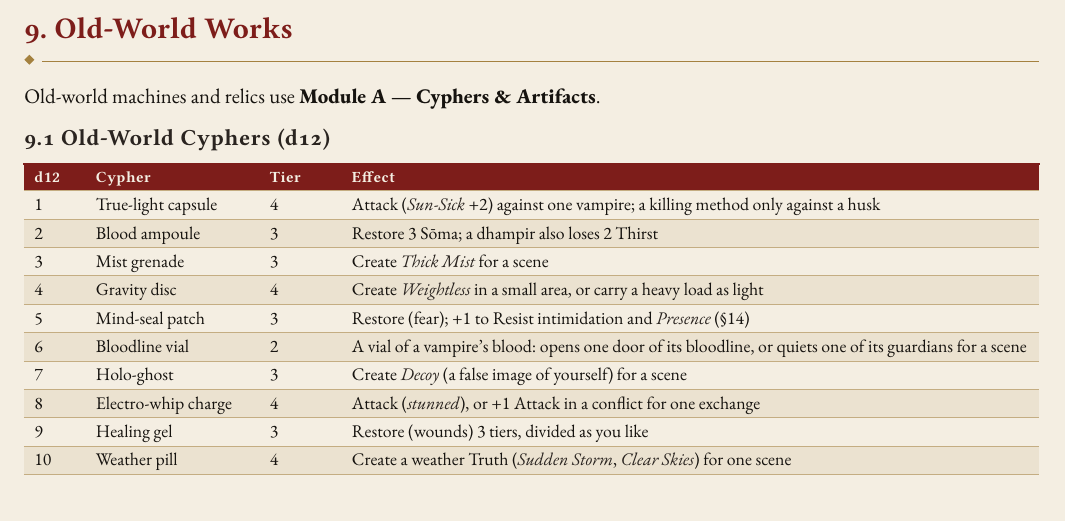
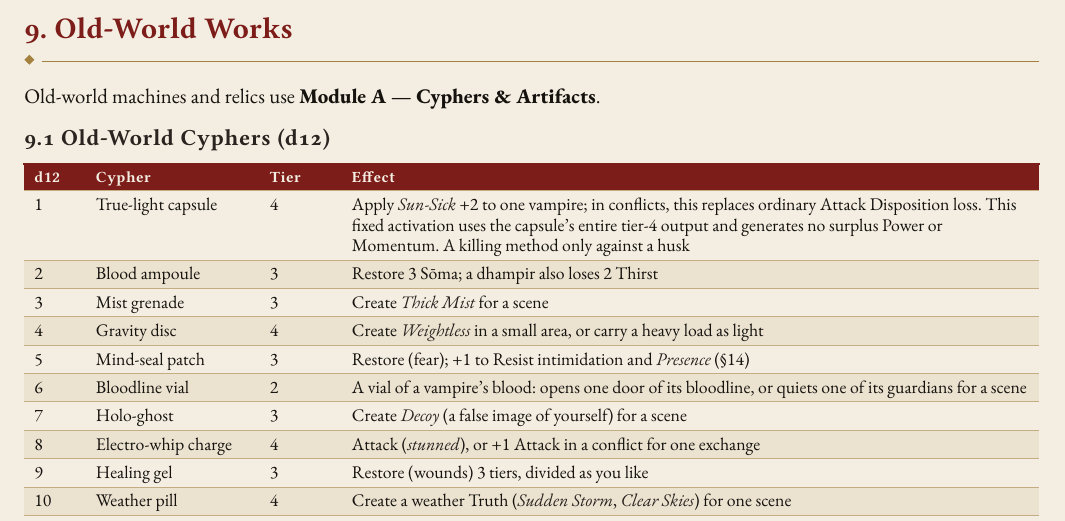
Before and after one commit to SkroxiousDM/2d12GameSystem, a Typst document (docs/TestamentOfDust/testament-of-dust-v2-setting-book.typ, which reads docs/TestamentOfDust/tod-setting-rules-8.typ): part of page 16 of 70, cut so that both start at the same text. Compiled offline with Typst 0.15; a missing font is replaced by an installed copy or a similar font.

Commit message:
Define true-light capsule fixed full activation

```diff
--- a/docs/TestamentOfDust/tod-setting-rules-8.typ
+++ b/docs/TestamentOfDust/tod-setting-rules-8.typ
@@ -121,7 +121,7 @@ Old-world machines and relics use #strong[Module A --- Cyphers & Artifacts].
     align: (auto,auto,auto,auto,),
     table.header([d12], [Cypher], [Tier], [Effect],),
     table.hline(),
-    [1], [True-light capsule], [4], [Attack (#emph[Sun-Sick] +2) against one vampire; a killing method only against a husk],
+    [1], [True-light capsule], [4], [Apply #emph[Sun-Sick] +2 to one vampire; in conflicts, this replaces ordinary Attack Disposition loss. This fixed activation uses the capsule's entire tier-4 output and generates no surplus Power or Momentum. A killing method only against a husk],
     [2], [Blood ampoule], [3], [Restore 3 Sōma; a dhampir also loses 2 Thirst],
     [3], [Mist grenade], [3], [Create #emph[Thick Mist] for a scene],
     [4], [Gravity disc], [4], [Create #emph[Weightless] in a small area, or carry a heavy load as light],
```
